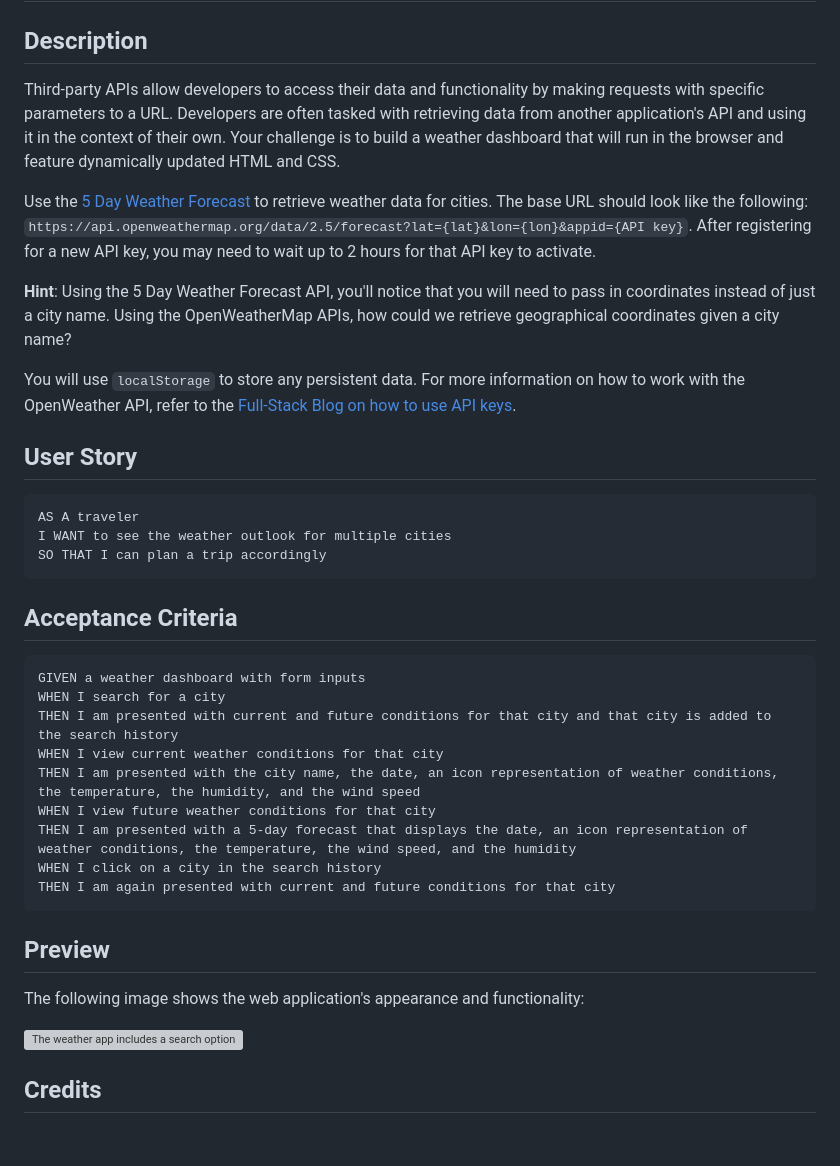
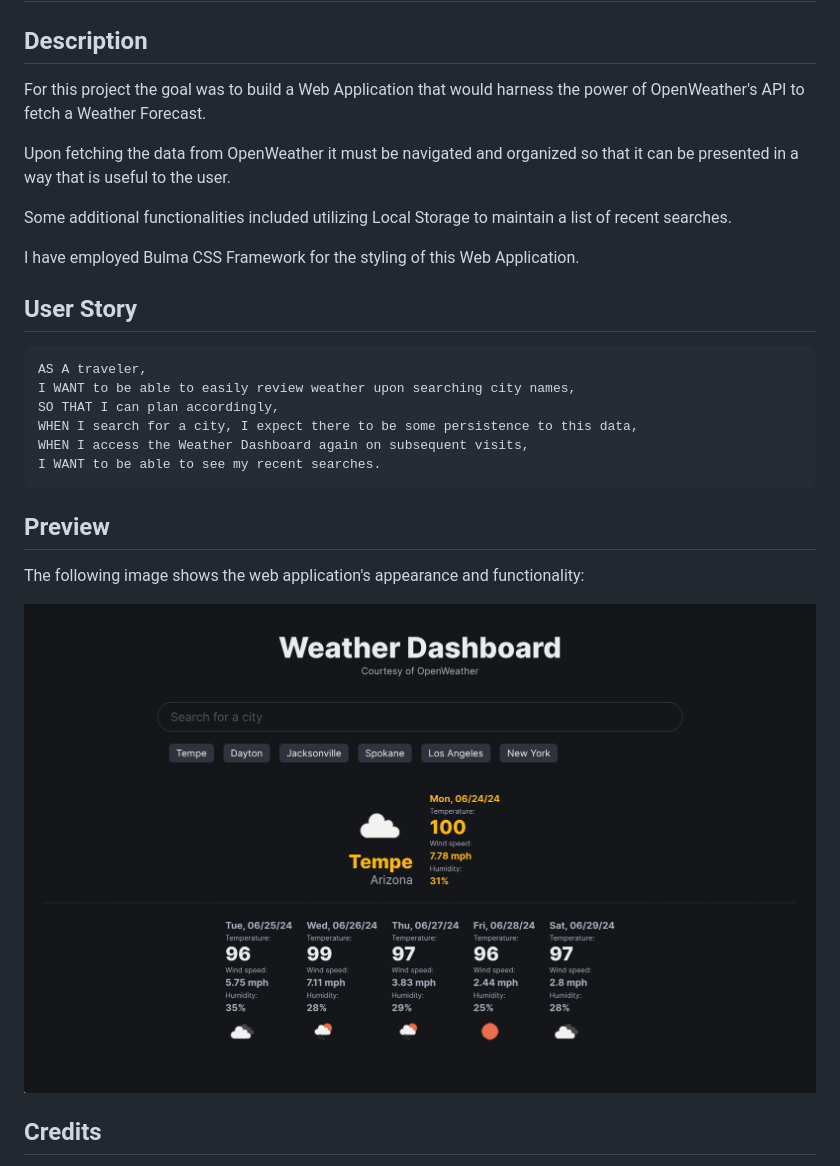
Before and after one commit to daniels-pancakes/Weather-Dashboard, a Markdown page: README.md, the part around the change printed below. Drawn GitHub-style; pictures changed too: assets/images/preview.png (added); blank space fills up the shorter version; grey boxes are pictures that could not be loaded.

Commit message:
Preparing project for final submission. README being finalized. Requirements rereviewed.

````diff
--- a/README.md
+++ b/README.md
@@ -2,42 +2,30 @@
 
 ## Description
 
-Third-party APIs allow developers to access their data and functionality by making requests with specific parameters to a URL. Developers are often tasked with retrieving data from another application's API and using it in the context of their own. Your challenge is to build a weather dashboard that will run in the browser and feature dynamically updated HTML and CSS.
+For this project the goal was to build a Web Application that would harness the power of OpenWeather's API to fetch a Weather Forecast.
 
-Use the [5 Day Weather Forecast](https://openweathermap.org/forecast5) to retrieve weather data for cities. The base URL should look like the following: `https://api.openweathermap.org/data/2.5/forecast?lat={lat}&lon={lon}&appid={API key}`. After registering for a new API key, you may need to wait up to 2 hours for that API key to activate.
+Upon fetching the data from OpenWeather it must be navigated and organized so that it can be presented in a way that is useful to the user.
 
-**Hint**: Using the 5 Day Weather Forecast API, you'll notice that you will need to pass in coordinates instead of just a city name. Using the OpenWeatherMap APIs, how could we retrieve geographical coordinates given a city name?
+Some additional functionalities included utilizing Local Storage to maintain a list of recent searches.
 
-You will use `localStorage` to store any persistent data. For more information on how to work with the OpenWeather API, refer to the [Full-Stack Blog on how to use API keys](https://coding-boot-camp.github.io/full-stack/apis/how-to-use-api-keys).
+I have employed Bulma CSS Framework for the styling of this Web Application.
 
 ## User Story
 
 ```
-AS A traveler
-I WANT to see the weather outlook for multiple cities
-SO THAT I can plan a trip accordingly
+AS A traveler,
+I WANT to be able to easily review weather upon searching city names,
+SO THAT I can plan accordingly,
+WHEN I search for a city, I expect there to be some persistence to this data,
+WHEN I access the Weather Dashboard again on subsequent visits,
+I WANT to be able to see my recent searches.
 ```
-
-## Acceptance Criteria
-
-```
-GIVEN a weather dashboard with form inputs
-WHEN I search for a city
-THEN I am presented with current and future conditions for that city and that city is added to the search history
-WHEN I view current weather conditions for that city
-THEN I am presented with the city name, the date, an icon representation of weather conditions, the temperature, the humidity, and the wind speed
-WHEN I view future weather conditions for that city
-THEN I am presented with a 5-day forecast that displays the date, an icon representation of weather conditions, the temperature, the wind speed, and the humidity
-WHEN I click on a city in the search history
-THEN I am again presented with current and future conditions for that city
-```
-
 
 ## Preview
 
 The following image shows the web application's appearance and functionality:
 
-![The weather app includes a search option, a list of cities, and a five-day forecast and current weather conditions for Atlanta.](./Assets/06-server-side-apis-homework-demo.png)
+![The weather app includes a search option, a list of cities, and a five-day forecast and current weather conditions.](./assets/images/preview.png)
 
 ## Credits
 
````
Also changed, not shown: other parts of README.md (+6 -2 lines), assets/images/06-server-side-apis-homework-demo.png (deleted).
